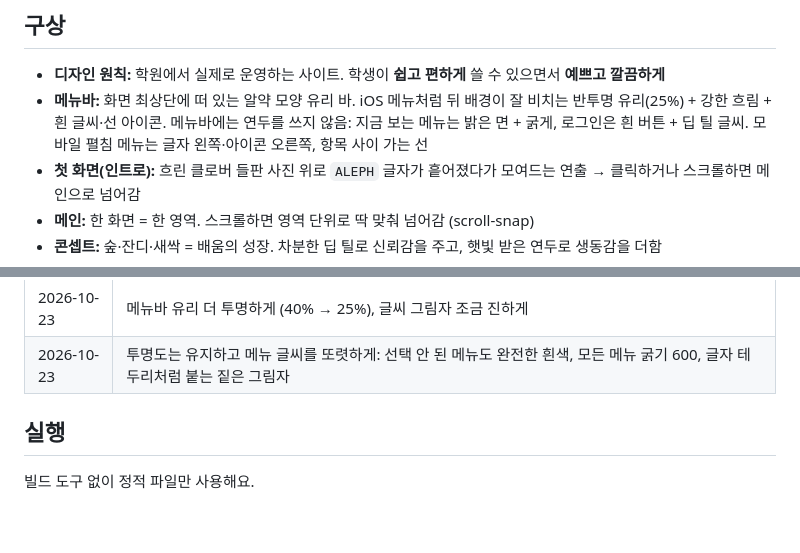
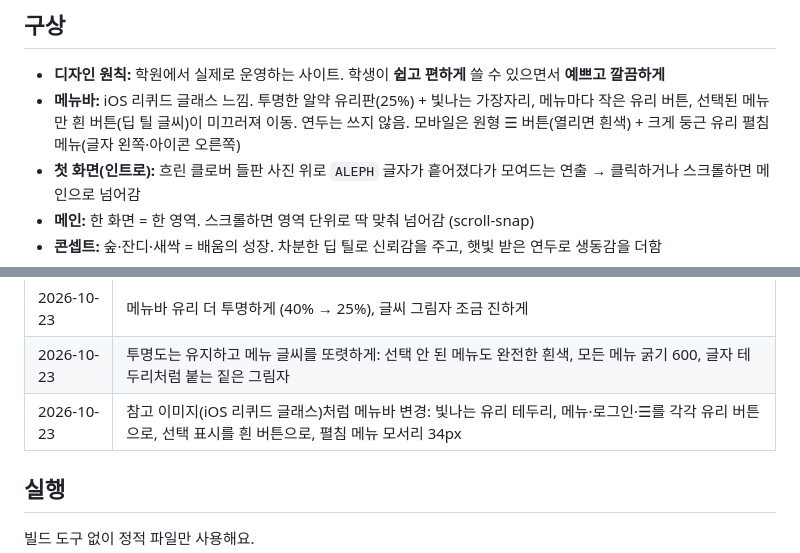
Before and after one commit to kimmj1234/aleph-website, a Markdown page: README.md, 2 parts joined by grey strips. Rendered like a GitHub page; blank space fills up the shorter version.

Commit message:
README: 리퀴드 글래스 메뉴바 반영
Co-Authored-By: Claude Opus 5.5 <noreply@anthropic.com>

```diff
--- a/README.md
+++ b/README.md
@@ -6,7 +6,7 @@
 
 ## 구상
 - **디자인 원칙:** 학원에서 실제로 운영하는 사이트. 학생이 **쉽고 편하게** 쓸 수 있으면서 **예쁘고 깔끔하게**
-- **메뉴바:** 화면 최상단에 떠 있는 알약 모양 유리 바. iOS 메뉴처럼 뒤 배경이 잘 비치는 반투명 유리(25%) + 강한 흐림 + 흰 글씨·선 아이콘. 메뉴바에는 연두를 쓰지 않음: 지금 보는 메뉴는 밝은 면 + 굵게, 로그인은 흰 버튼 + 딥 틸 글씨. 모바일 펼침 메뉴는 글자 왼쪽·아이콘 오른쪽, 항목 사이 가는 선
+- **메뉴바:** iOS 리퀴드 글래스 느낌. 투명한 알약 유리판(25%) + 빛나는 가장자리, 메뉴마다 작은 유리 버튼, 선택된 메뉴만 흰 버튼(딥 틸 글씨)이 미끄러져 이동. 연두는 쓰지 않음. 모바일은 원형 ☰ 버튼(열리면 흰색) + 크게 둥근 유리 펼침 메뉴(글자 왼쪽·아이콘 오른쪽)
 - **첫 화면(인트로):** 흐린 클로버 들판 사진 위로 `ALEPH` 글자가 흩어졌다가 모여드는 연출 → 클릭하거나 스크롤하면 메인으로 넘어감
 - **메인:** 한 화면 = 한 영역. 스크롤하면 영역 단위로 딱 맞춰 넘어감 (scroll-snap)
 - **콘셉트:** 숲·잔디·새싹 = 배움의 성장. 차분한 딥 틸로 신뢰감을 주고, 햇빛 받은 연두로 생동감을 더함
@@ -74,6 +74,7 @@
 | 2026-10-23 | 메인 바탕 오른쪽 위의 연두 빛 번짐 제거 (왼쪽 옅은 틸 번짐만 남김) |
 | 2026-10-23 | 메뉴바 유리 더 투명하게 (40% → 25%), 글씨 그림자 조금 진하게 |
 | 2026-10-23 | 투명도는 유지하고 메뉴 글씨를 또렷하게: 선택 안 된 메뉴도 완전한 흰색, 모든 메뉴 굵기 600, 글자 테두리처럼 붙는 짙은 그림자 |
+| 2026-10-23 | 참고 이미지(iOS 리퀴드 글래스)처럼 메뉴바 변경: 빛나는 유리 테두리, 메뉴·로그인·☰를 각각 유리 버튼으로, 선택 표시를 흰 버튼으로, 펼침 메뉴 모서리 34px |
 
 ## 실행
 빌드 도구 없이 정적 파일만 사용해요.
```
